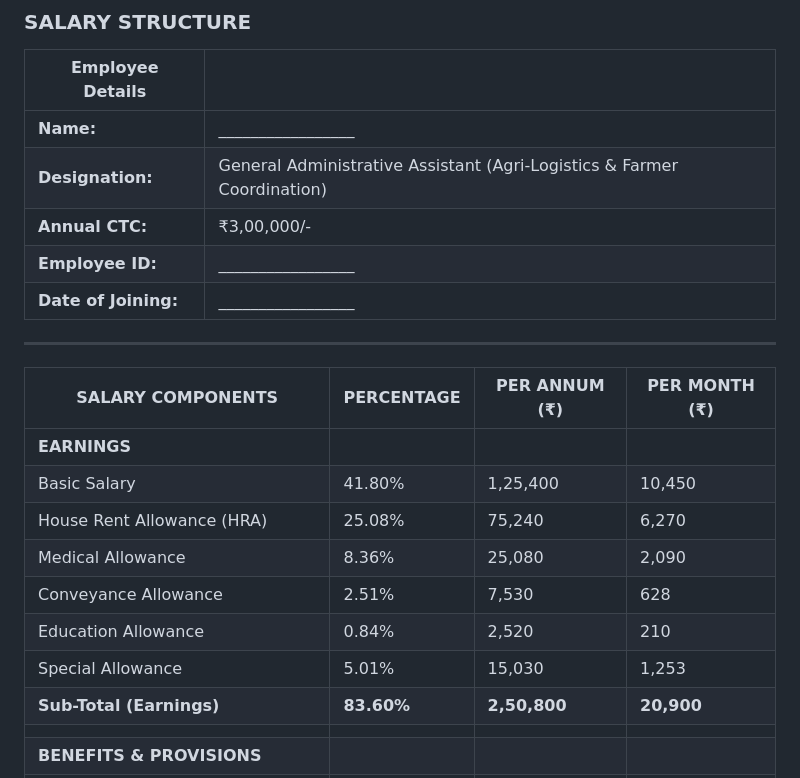
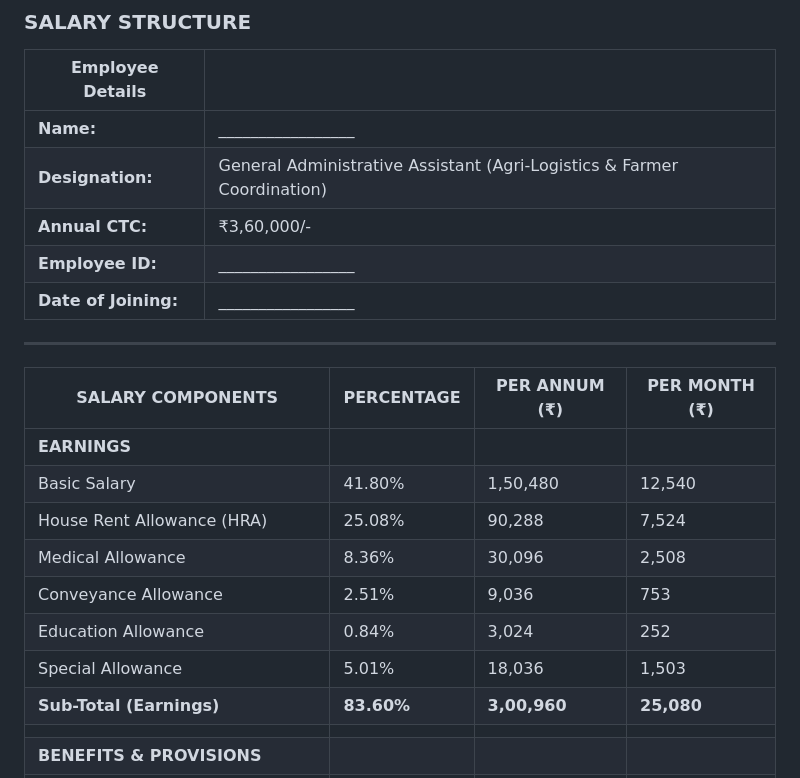
Before and after one commit to KisaanLtd/KisaanInfoTechLtd, a Markdown page: documents/annexure_a.md, the part around the change. Drawn GitHub-style.

```diff
--- a/documents/annexure_a.md
+++ b/documents/annexure_a.md
@@ -8,7 +8,7 @@
 |---------------------|----------------------|
 | **Name:** | _________________ |
 | **Designation:** | General Administrative Assistant (Agri-Logistics & Farmer Coordination) |
-| **Annual CTC:** | ₹3,00,000/- |
+| **Annual CTC:** | ₹3,60,000/- |
 | **Employee ID:** | _________________ |
 | **Date of Joining:** | _________________ |
 
@@ -17,13 +17,13 @@
 | **SALARY COMPONENTS** | **PERCENTAGE** | **PER ANNUM (₹)** | **PER MONTH (₹)** |
 |----------------------|----------------|-------------------|-------------------|
 | **EARNINGS** | | | |
-| Basic Salary | 41.80% | 1,25,400 | 10,450 |
-| House Rent Allowance (HRA) | 25.08% | 75,240 | 6,270 |
-| Medical Allowance | 8.36% | 25,080 | 2,090 |
-| Conveyance Allowance | 2.51% | 7,530 | 628 |
-| Education Allowance | 0.84% | 2,520 | 210 |
-| Special Allowance | 5.01% | 15,030 | 1,253 |
-| **Sub-Total (Earnings)** | **83.60%** | **2,50,800** | **20,900** |
+| Basic Salary | 41.80% | 1,50,480 | 12,540 |
+| House Rent Allowance (HRA) | 25.08% | 90,288 | 7,524 |
+| Medical Allowance | 8.36% | 30,096 | 2,508 |
+| Conveyance Allowance | 2.51% | 9,036 | 753 |
+| Education Allowance | 0.84% | 3,024 | 252 |
+| Special Allowance | 5.01% | 18,036| 1,503 |
+| **Sub-Total (Earnings)** | **83.60%** | **3,00,960** | **25,080** |
 | | | | |
 | **BENEFITS & PROVISIONS** | | | |
 | Provident Fund (Employer Contribution) | 5.71% | 17,130 | 1,428 |
```
